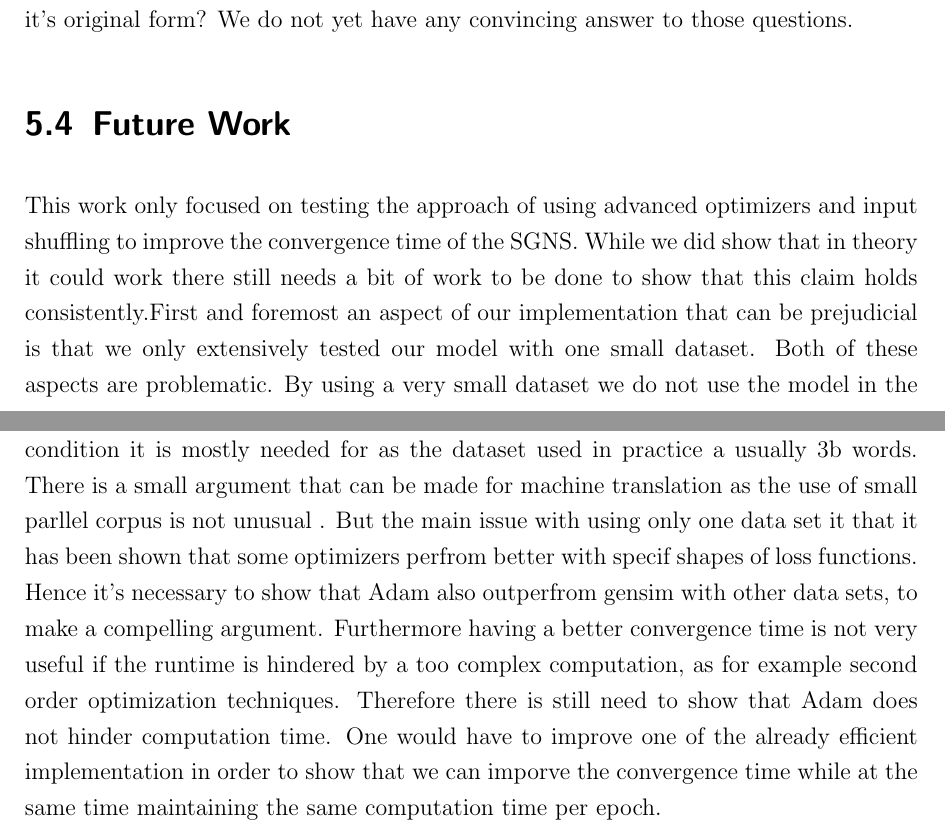
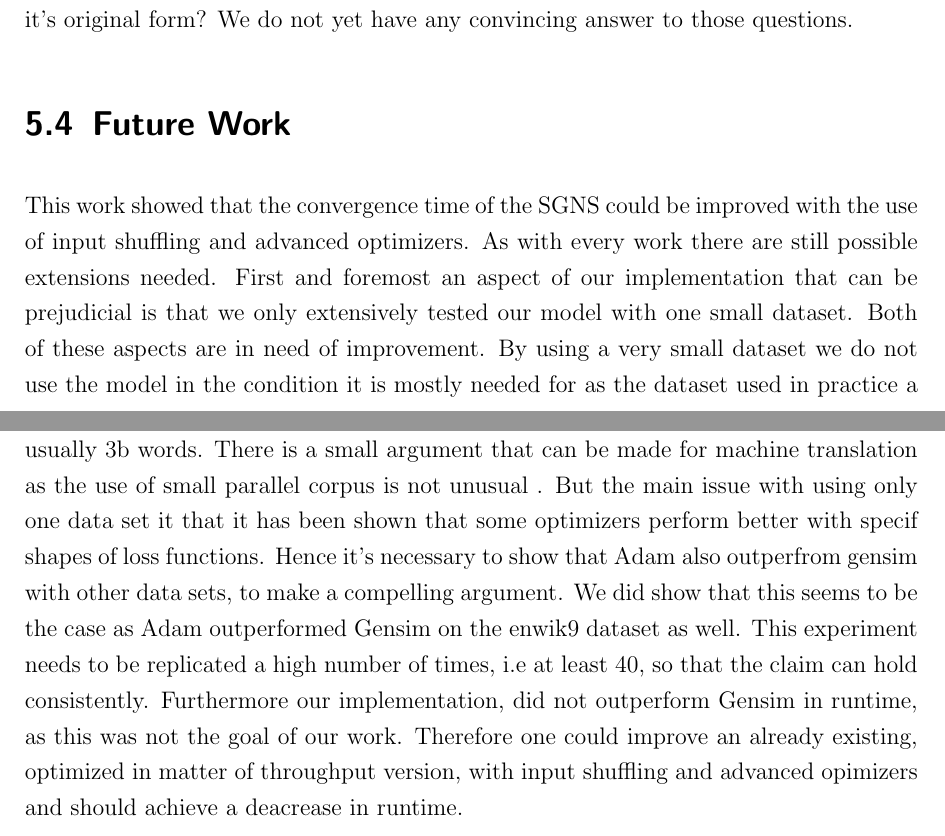
Before and after one commit to c3dric373/bachelorThesis, a LaTeX thesis (thesis_template/thesis.tex, which reads thesis_template/chapters/discussion.tex): two parts of pages 46 and 47 of 56, joined at a grey line, cut so that both start at the same text. Compiled offline with pdfLaTeX.

Commit message:
start future work improvement

```diff
--- a/thesis_template/chapters/discussion.tex
+++ b/thesis_template/chapters/discussion.tex
@@ -77,5 +77,5 @@ Firs we needed to find a good batch size. During the above explained raise of th
 
 
 \section{Future Work}
-This work only focused on testing the approach of using advanced optimizers and input shuffling to improve the convergence time of the SGNS. While we did show that in theory it could work there still needs a bit of work to be done to show that this claim holds consistently.First and foremost an aspect of our implementation that can be prejudicial is that we only extensively tested our model with one small dataset. Both of these aspects are problematic. By using a very small dataset we do not use the model in the condition it is mostly needed for as the dataset used in practice a usually 3b words. There is a small argument that can be made for machine translation as the use of small parllel corpus is not unusual . But the main issue with using only one data set it that it has been shown that some optimizers perfrom better with specif shapes of loss functions. Hence it's necessary to show that Adam also outperfrom gensim with other data sets, to make a compelling argument.
-Furthermore having a better convergence time is not very useful if the runtime is hindered by a too complex computation, as for example second order optimization techniques. Therefore there is still need to show that Adam does not hinder computation time.  One would have to improve one of the already efficient implementation in order to show that we can imporve the convergence time while at the same time maintaining the same computation time per epoch.
+This work showed that the convergence time of the SGNS could be improved with the use of input shuffling and advanced optimizers. As with every work there are still possible extensions needed. First and foremost an aspect of our implementation that can be prejudicial is that we only extensively tested our model with one small dataset. Both of these aspects are in need of improvement. By using a very small dataset we do not use the model in the condition it is mostly needed for as the dataset used in practice a usually 3b words. There is a small argument that can be made for machine translation as the use of small parallel corpus is not unusual . But the main issue with using only one data set it that it has been shown that some optimizers perform better with specif shapes of loss functions. Hence it's necessary to show that Adam also outperfrom gensim with other data sets, to make a compelling argument. We did show that this seems to be the case as Adam outperformed Gensim on the enwik9 dataset as well. This experiment needs to be replicated a high number of times, i.e at least 40, so that the claim can hold consistently.
+Furthermore our implementation, did not outperform Gensim in runtime, as this was not the goal of our work. Therefore one could improve an already existing, optimized in matter of throughput version, with input shuffling and advanced opimizers and should achieve a deacrease in runtime.
```
Also changed, not shown: thesis_template/thesis.pdf, 4 other files.
